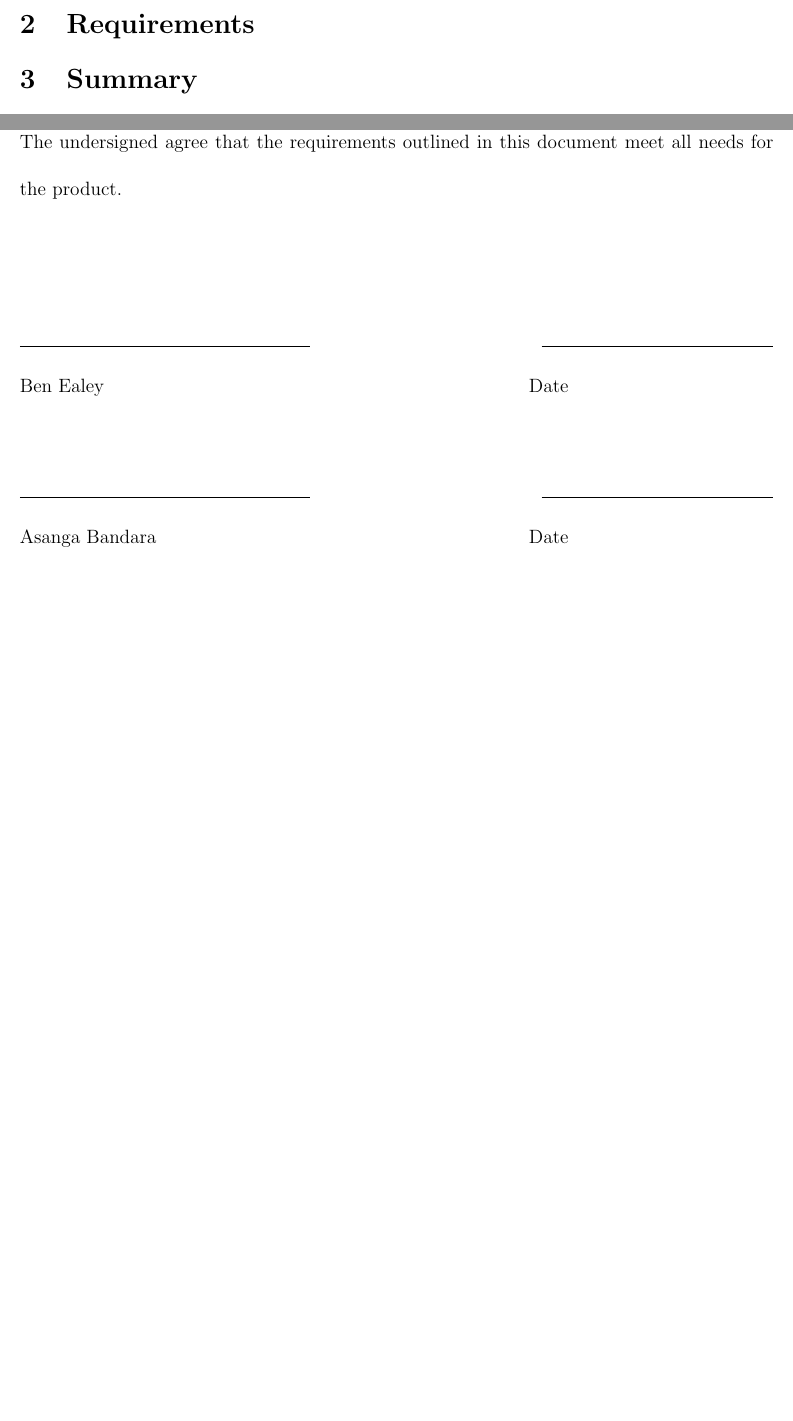
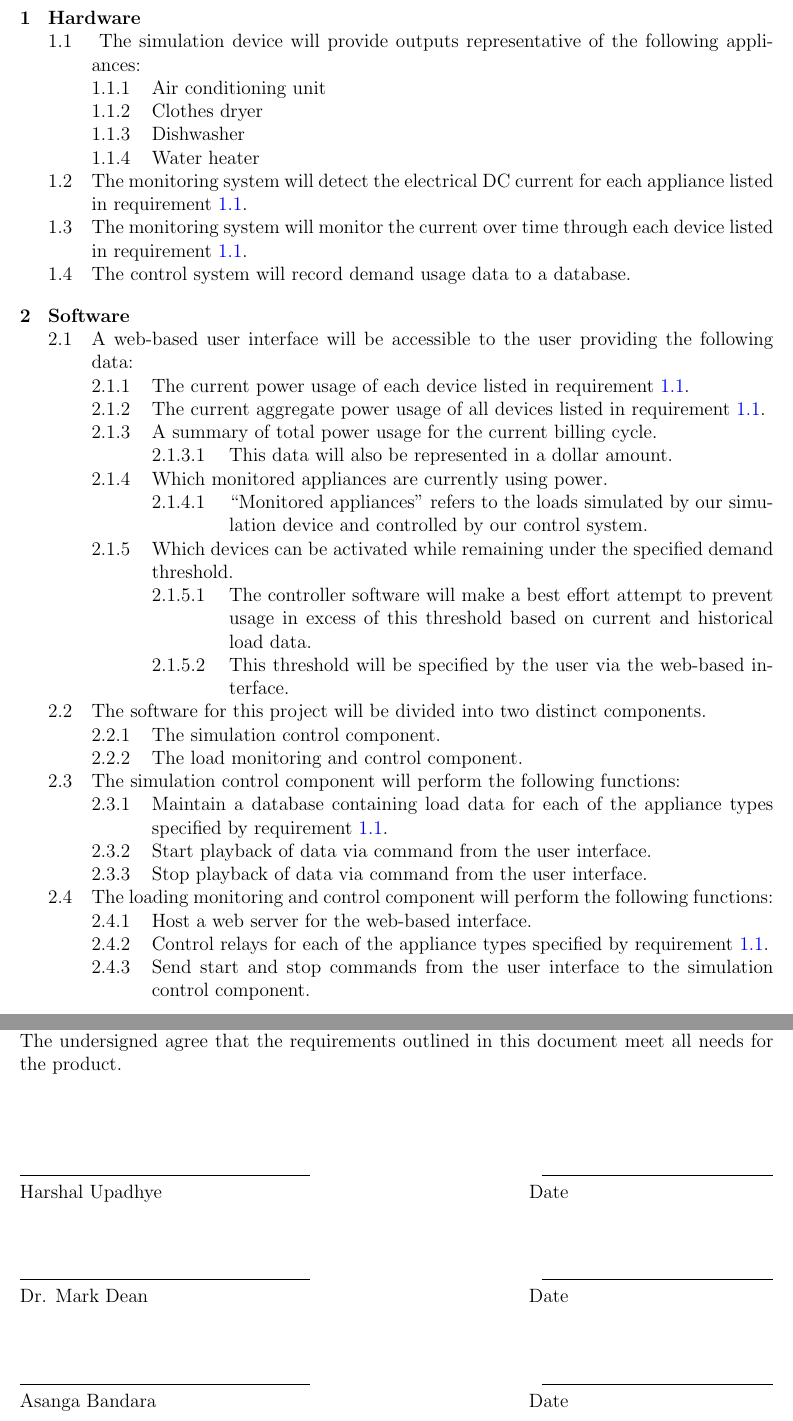
Before and after one commit to alexwortham/demandman, a LaTeX document (docs/drafts/requirements.tex): two parts of pages 3 and 4 of 4 before the commit and two parts of pages 4 and 6 of 6 after it, joined at a grey line, cut at the place of the change, the shorter picture padded with empty space. Compiled offline with pdfLaTeX.

Commit message:
First Draft complete.

```diff
--- a/docs/drafts/requirements.tex
+++ b/docs/drafts/requirements.tex
@@ -47,6 +48,61 @@ simulating AC loads on custom built DC circuits to reduce design complexity.
 
 %% @DocumentRequirement (4.1,"Numbered list of requirements initially agreed to by team and customer.")
 \begin{easylist}[articletoc] \requirements
+
+& Hardware
+
+	&& \req{simulation device} The simulation device will provide outputs
+	representative of the following appliances:
+		&&& Air conditioning unit
+		&&& Clothes dryer
+		&&& Dishwasher
+		&&& Water heater
+
+	&& The monitoring system will detect the electrical DC current for each
+	appliance listed in requirement \refreq{simulation device}.
+	&& The monitoring system will monitor the current over time through each device
+	listed in requirement \refreq{simulation device}.
+	&& The control system will record demand usage data to a database.
+
+& Software
+
+	&& A web-based user interface will be accessible to the user providing
+	the following data:
+		&&& The current power usage of each device listed
+		in requirement \refreq{simulation device}.
+		&&& The current aggregate power usage of all
+		devices listed in requirement \refreq{simulation device}.
+		&&& A summary of total power usage for the current
+		billing cycle.
+			&&&& This data will also be represented in a dollar amount.
+		&&& Which monitored appliances are currently using power.
+			&&&& ``Monitored appliances'' refers to the loads simulated by our simulation
+			device and controlled by our control system.
+		&&& Which devices can be activated while remaining under the specified demand
+		threshold.
+			&&&& The controller software will make a best effort attempt to prevent usage
+			in excess of this threshold based on current and historical load data.
+			&&&& This threshold will be specified by the user via the web-based
+			interface.
+
+
+	&& The software for this project will be divided into two distinct components.
+		&&& The simulation control component.
+		&&& The load monitoring and control component.
+
+	&& The simulation control component will perform the following functions:
+		&&& Maintain a database containing load data for each of the appliance types
+		specified by requirement \refreq{simulation device}.
+		&&& Start playback of data via command from the user interface.
+		&&& Stop playback of data via command from the user interface.
+
+	&& The loading monitoring and control component will perform the following
+	functions:
+		&&& Host a web server for the web-based interface.
+		&&& Control relays for each of the appliance types specified by requirement
+		\refreq{simulation device}.
+		&&& Send start and stop commands from the user interface to the simulation
+		control component.
 
 \end{easylist}
 
@@ -74,7 +129,8 @@ The above requirements lay out the hardware and software needs of this project.
 
 The undersigned agree that the requirements outlined in this document meet all needs for the product.
 
-\signanddate{Ben Ealey}
+\signanddate{Harshal Upadhye}
+\signanddate{Dr. Mark Dean}
 \signanddate{Asanga Bandara}
 \signanddate{Doug Bouler}
 \signanddate{Alex Chaloux}
```
Also changed, not shown: docs/drafts/requirements.tex (3 more changed lines).
